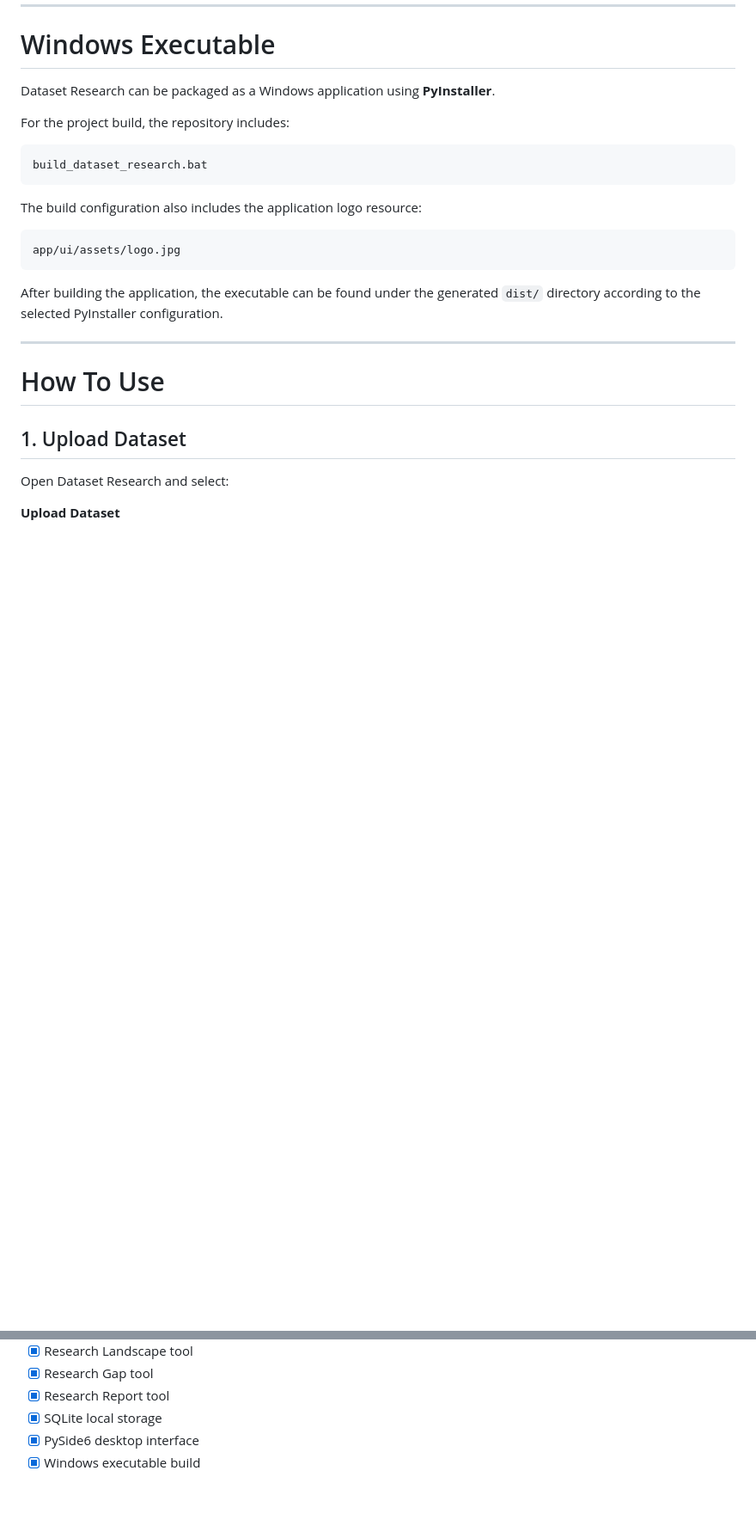
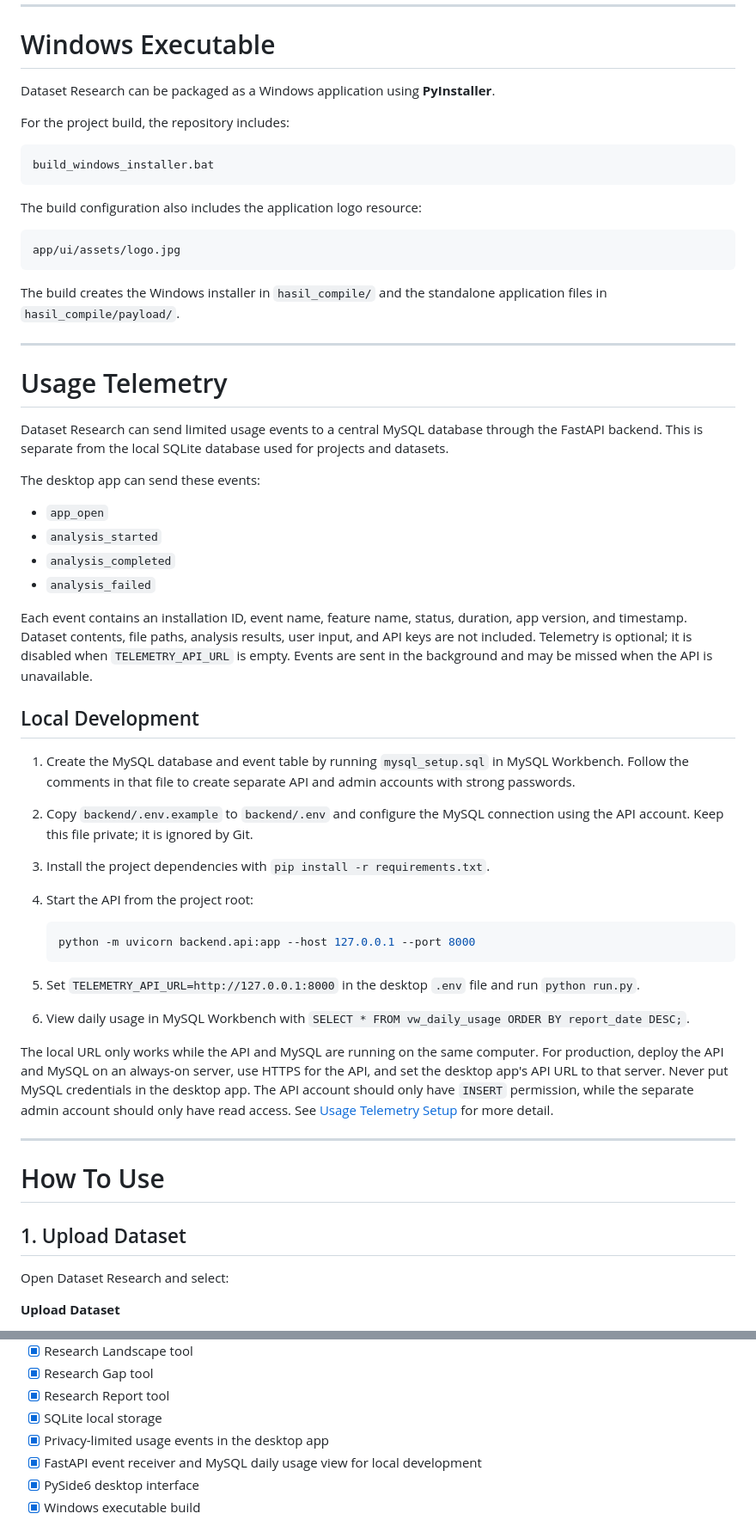
Before and after one commit to NezzyGremory/Dataset-Research, a Markdown page: README.md, 2 parts joined by grey strips. Shown at 86% size. GitHub-like rendering; blank space fills up the shorter version.

````diff
--- a/README.md
+++ b/README.md
@@ -746,7 +690,7 @@ Dataset Research can be packaged as a Windows application using **PyInstaller**.
 For the project build, the repository includes:
 
 ```text
-build_dataset_research.bat
+build_windows_installer.bat
 ```
 
 The build configuration also includes the application logo resource:
@@ -755,7 +699,38 @@ The build configuration also includes the application logo resource:
 app/ui/assets/logo.jpg
 ```
 
-After building the application, the executable can be found under the generated `dist/` directory according to the selected PyInstaller configuration.
+The build creates the Windows installer in `hasil_compile/` and the standalone application files in `hasil_compile/payload/`.
+
+---
+
+# Usage Telemetry
+
+Dataset Research can send limited usage events to a central MySQL database through the FastAPI backend. This is separate from the local SQLite database used for projects and datasets.
+
+The desktop app can send these events:
+
+- `app_open`
+- `analysis_started`
+- `analysis_completed`
+- `analysis_failed`
+
+Each event contains an installation ID, event name, feature name, status, duration, app version, and timestamp. Dataset contents, file paths, analysis results, user input, and API keys are not included. Telemetry is optional; it is disabled when `TELEMETRY_API_URL` is empty. Events are sent in the background and may be missed when the API is unavailable.
+
+## Local Development
+
+1. Create the MySQL database and event table by running `mysql_setup.sql` in MySQL Workbench. Follow the comments in that file to create separate API and admin accounts with strong passwords.
+2. Copy `backend/.env.example` to `backend/.env` and configure the MySQL connection using the API account. Keep this file private; it is ignored by Git.
+3. Install the project dependencies with `pip install -r requirements.txt`.
+4. Start the API from the project root:
+
+   ```powershell
+   python -m uvicorn backend.api:app --host 127.0.0.1 --port 8000
+   ```
+
+5. Set `TELEMETRY_API_URL=http://127.0.0.1:8000` in the desktop `.env` file and run `python run.py`.
+6. View daily usage in MySQL Workbench with `SELECT * FROM vw_daily_usage ORDER BY report_date DESC;`.
+
+The local URL only works while the API and MySQL are running on the same computer. For production, deploy the API and MySQL on an always-on server, use HTTPS for the API, and set the desktop app's API URL to that server. Never put MySQL credentials in the desktop app. The API account should only have `INSERT` permission, while the separate admin account should only have read access. See [Usage Telemetry Setup](docs/USAGE_TELEMETRY.md) for more detail.
 
 ---
 
@@ -933,6 +908,8 @@ In particular:
 - [x] Research Gap tool
 - [x] Research Report tool
 - [x] SQLite local storage
+- [x] Privacy-limited usage events in the desktop app
+- [x] FastAPI event receiver and MySQL daily usage view for local development
 - [x] PySide6 desktop interface
 - [x] Windows executable build
 
````
Also changed, not shown: other parts of README.md (+29 -84 lines).
